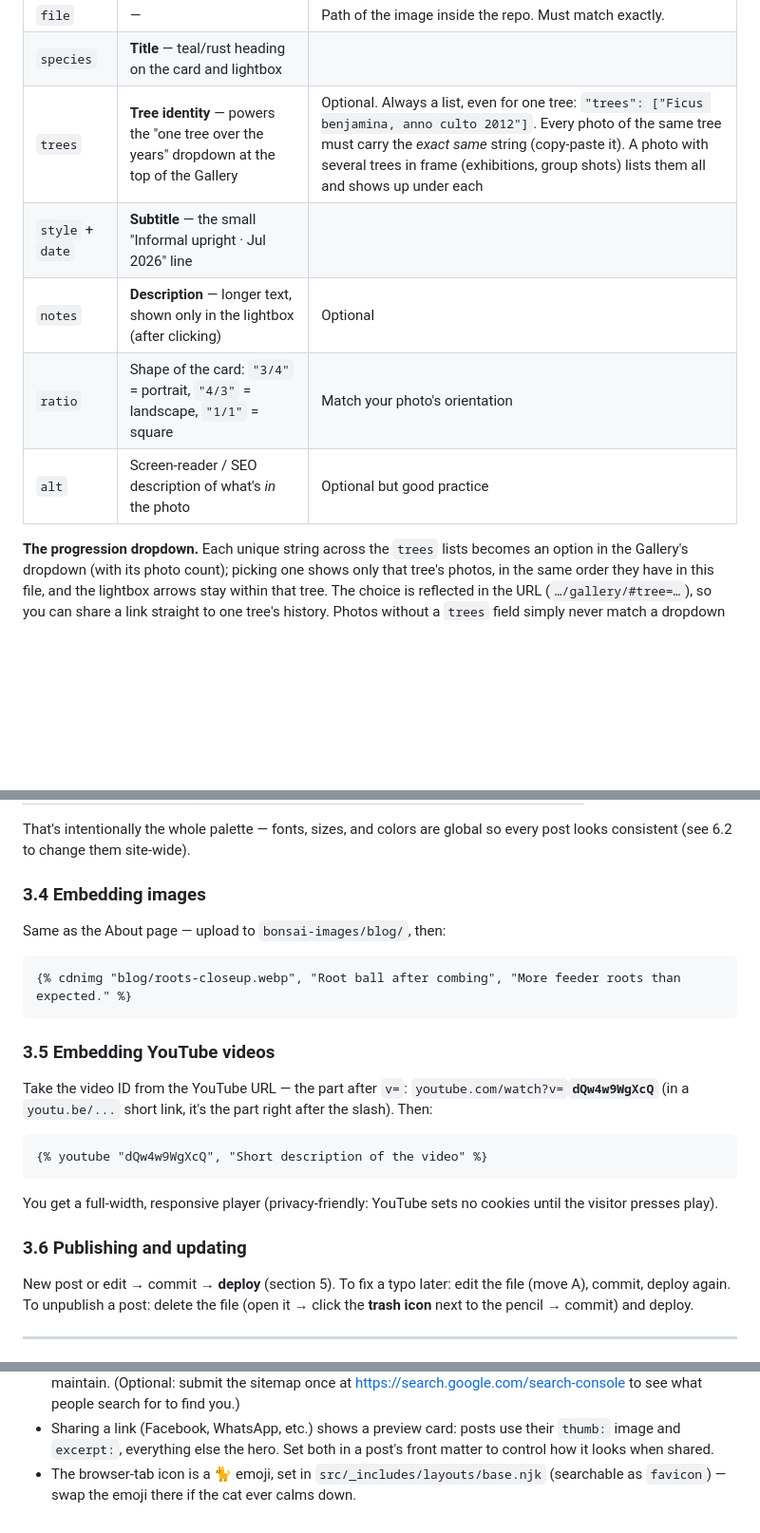
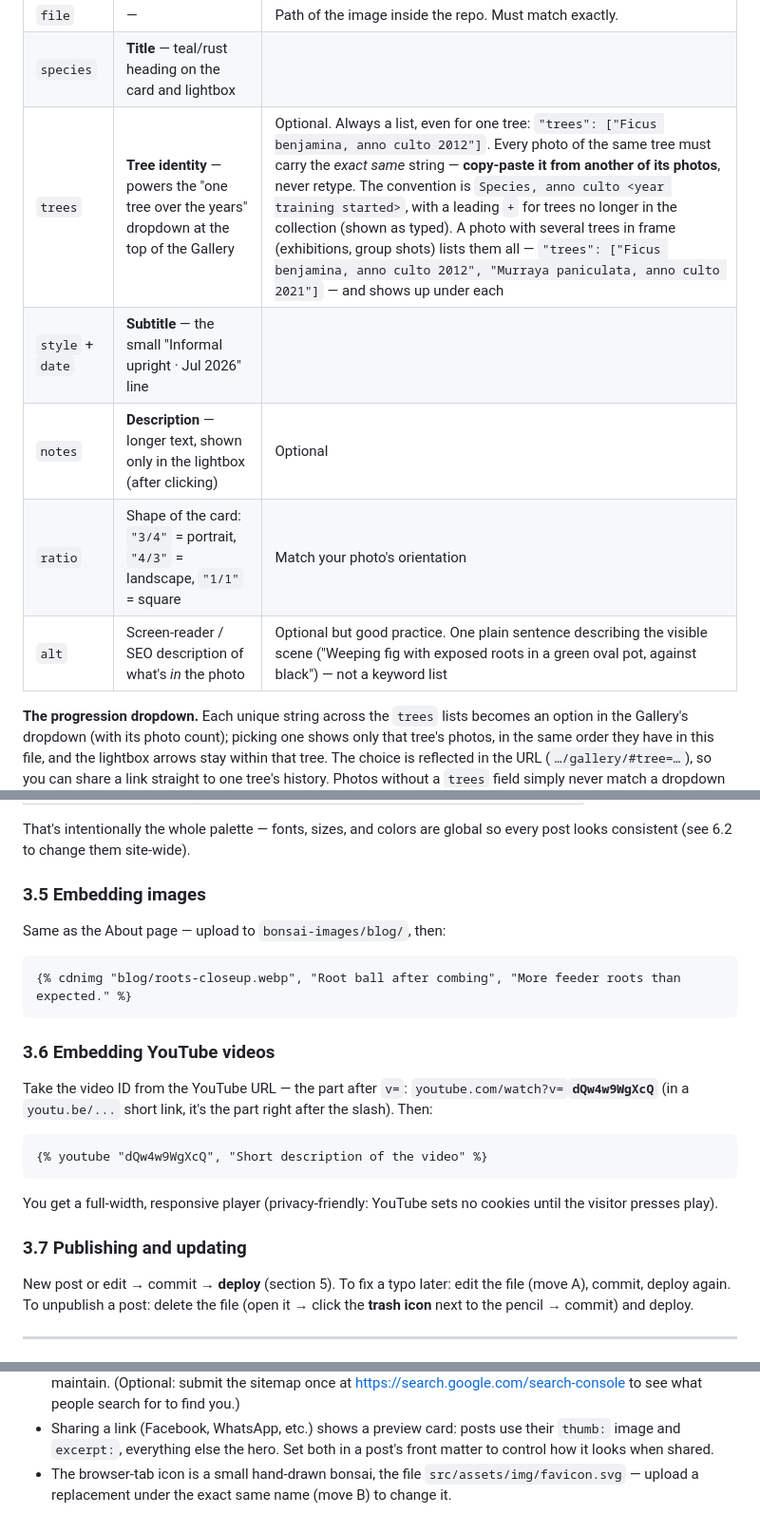
Before and after one commit to marius-vrancianu/nasty-cat-bonsai, a Markdown page: GUIDE.md, 3 parts joined by grey strips. Shown at 95% size. Rendered like a GitHub page; blank space fills up the shorter version.

````diff
--- a/GUIDE.md
+++ b/GUIDE.md
@@ -99,11 +119,11 @@ What each field does on the site:
 | --- | --- | --- |
 | `file` | — | Path of the image inside the repo. Must match exactly. |
 | `species` | **Title** — teal/rust heading on the card and lightbox | |
-| `trees` | **Tree identity** — powers the "one tree over the years" dropdown at the top of the Gallery | Optional. Always a list, even for one tree: `"trees": ["Ficus benjamina, anno culto 2012"]`. Every photo of the same tree must carry the *exact same* string (copy-paste it). A photo with several trees in frame (exhibitions, group shots) lists them all and shows up under each |
+| `trees` | **Tree identity** — powers the "one tree over the years" dropdown at the top of the Gallery | Optional. Always a list, even for one tree: `"trees": ["Ficus benjamina, anno culto 2012"]`. Every photo of the same tree must carry the *exact same* string — **copy-paste it from another of its photos**, never retype. The convention is `Species, anno culto <year training started>`, with a leading `+` for trees no longer in the collection (shown as typed). A photo with several trees in frame (exhibitions, group shots) lists them all — `"trees": ["Ficus benjamina, anno culto 2012", "Murraya paniculata, anno culto 2021"]` — and shows up under each |
 | `style` + `date` | **Subtitle** — the small "Informal upright · Jul 2026" line | |
 | `notes` | **Description** — longer text, shown only in the lightbox (after clicking) | Optional |
 | `ratio` | Shape of the card: `"3/4"` = portrait, `"4/3"` = landscape, `"1/1"` = square | Match your photo's orientation |
-| `alt` | Screen-reader / SEO description of what's *in* the photo | Optional but good practice |
+| `alt` | Screen-reader / SEO description of what's *in* the photo | Optional but good practice. One plain sentence describing the visible scene ("Weeping fig with exposed roots in a green oval pot, against black") — not a keyword list |
 
 **The progression dropdown.** Each unique string across the `trees` lists
 becomes an option in the Gallery's dropdown (with its photo count);
@@ -230,7 +276,7 @@ shows the striped placeholder pattern — fine while drafting.
 That's intentionally the whole palette — fonts, sizes, and colors are
 global so every post looks consistent (see 6.2 to change them site-wide).
 
-### 3.4 Embedding images
+### 3.5 Embedding images
 
 Same as the About page — upload to `bonsai-images/blog/`, then:
 
@@ -238,7 +284,7 @@ Same as the About page — upload to `bonsai-images/blog/`, then:
 {% cdnimg "blog/roots-closeup.webp", "Root ball after combing", "More feeder roots than expected." %}
 ```
 
-### 3.5 Embedding YouTube videos
+### 3.6 Embedding YouTube videos
 
 Take the video ID from the YouTube URL — the part after `v=`:
 `youtube.com/watch?v=`**`dQw4w9WgXcQ`** (in a `youtu.be/...` short link,
@@ -251,7 +297,7 @@ it's the part right after the slash). Then:
 You get a full-width, responsive player (privacy-friendly: YouTube sets no
 cookies until the visitor presses play).
 
-### 3.6 Publishing and updating
+### 3.7 Publishing and updating
 
 New post or edit → commit → **deploy** (section 5). To fix a typo later:
 edit the file (move A), commit, deploy again. To unpublish a post: delete
@@ -424,6 +490,6 @@ at the root URL `marius-vrancianu.github.io`, that's where it goes.
 - Sharing a link (Facebook, WhatsApp, etc.) shows a preview card: posts
   use their `thumb:` image and `excerpt:`, everything else the hero. Set
   both in a post's front matter to control how it looks when shared.
-- The browser-tab icon is a 🐈 emoji, set in
-  `src/_includes/layouts/base.njk` (searchable as `favicon`) — swap the
-  emoji there if the cat ever calms down.
+- The browser-tab icon is a small hand-drawn bonsai, the file
+  `src/assets/img/favicon.svg` — upload a replacement under the exact
+  same name (move B) to change it.
````
Also changed, not shown: other parts of GUIDE.md (+107 -41 lines).
